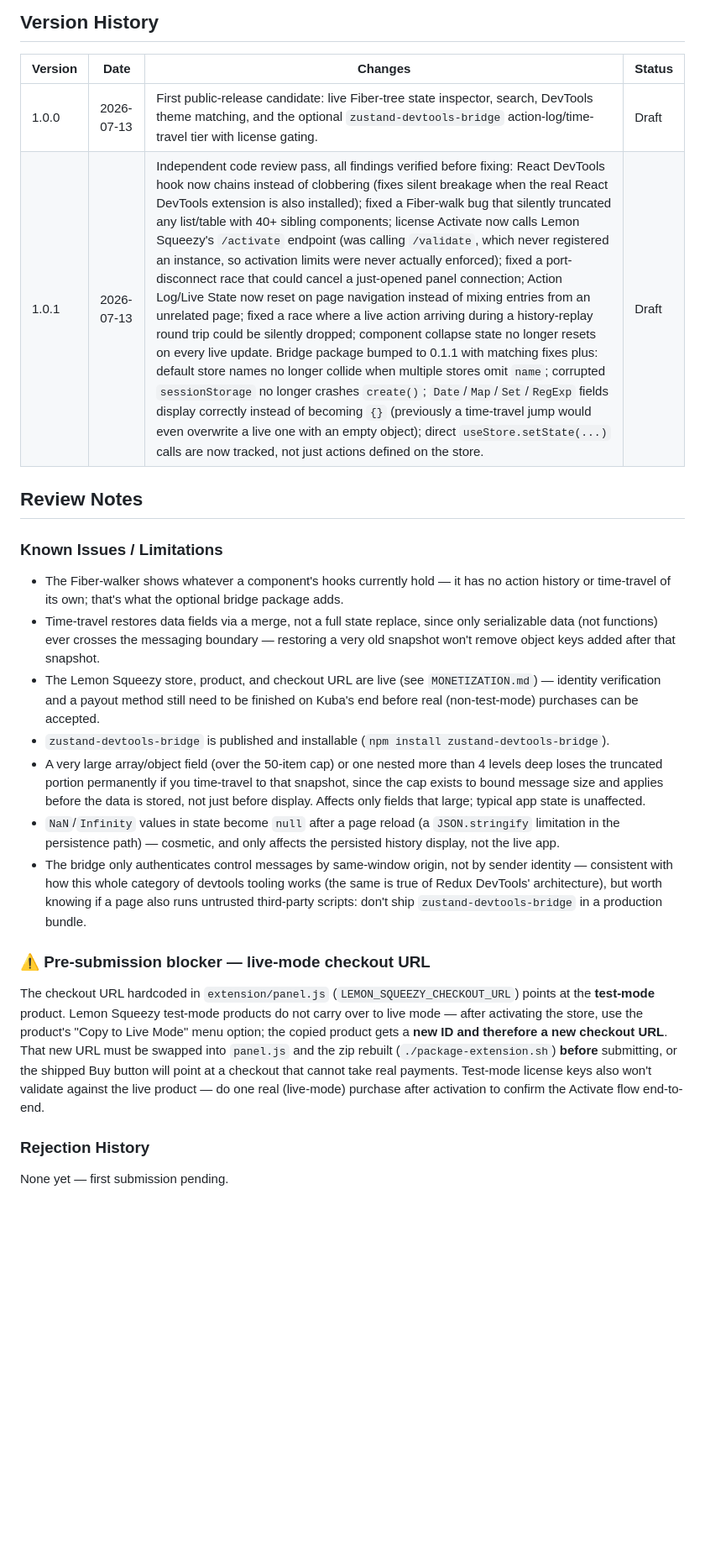
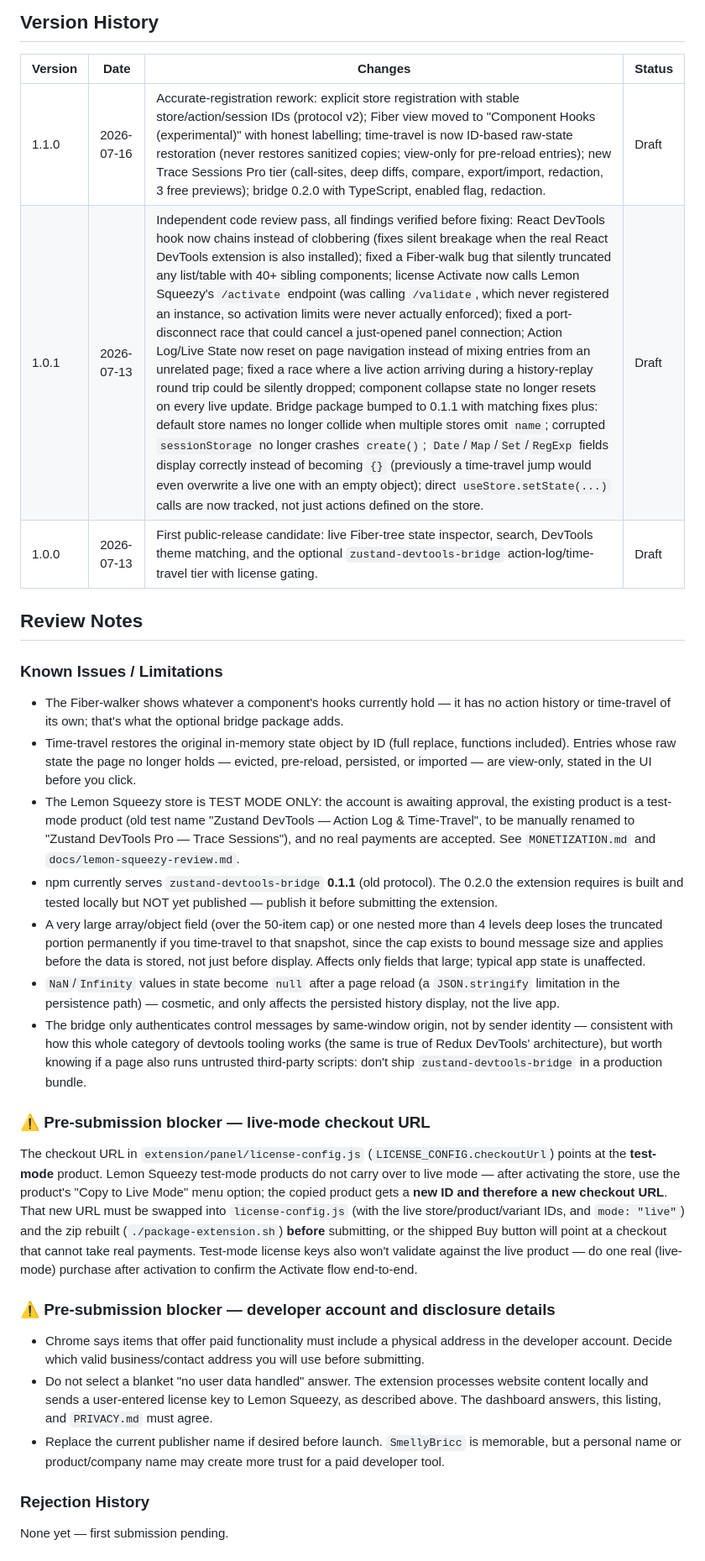
Before and after one commit to SmellyBricc/zustand-devtools, a Markdown page: CHROMEWEBSTORE.md, the part around one of its changes. Shown at 84% size. Drawn GitHub-style; blank space fills up the shorter version.

```diff
--- a/CHROMEWEBSTORE.md
+++ b/CHROMEWEBSTORE.md
@@ -139,21 +156,23 @@ https://github.com/SmellyBricc/zustand-devtools
 
 | Version | Date | Changes | Status |
 |---------|------|---------|--------|
+| 1.1.0 | 2026-07-16 | Accurate-registration rework: explicit store registration with stable store/action/session IDs (protocol v2); Fiber view moved to "Component Hooks (experimental)" with honest labelling; time-travel is now ID-based raw-state restoration (never restores sanitized copies; view-only for pre-reload entries); new Trace Sessions Pro tier (call-sites, deep diffs, compare, export/import, redaction, 3 free previews); bridge 0.2.0 with TypeScript, enabled flag, redaction. | Draft |
+| 1.0.1 | 2026-07-13 | Independent code review pass, all findings verified before fixing: React DevTools hook now chains instead of clobbering (fixes silent breakage when the real React DevTools extension is also installed); fixed a Fiber-walk bug that silently truncated any list/table with 40+ sibling components; license Activate now calls Lemon Squeezy's `/activate` endpoint (was calling `/validate`, which never registered an instance, so activation limits were never actually enforced); fixed a port-disconnect race that could cancel a just-opened panel connection; Action Log/Live State now reset on page navigation instead of mixing entries from an unrelated page; fixed a race where a live action arriving during a history-replay round trip could be silently dropped; component collapse state no longer resets on every live update. Bridge package bumped to 0.1.1 with matching fixes plus: default store names no longer collide when multiple stores omit `name`; corrupted `sessionStorage` no longer crashes `create()`; `Date`/`Map`/`Set`/`RegExp` fields display correctly instead of becoming `{}` (previously a time-travel jump would even overwrite a live one with an empty object); direct `useStore.setState(...)` calls are now tracked, not just actions defined on the store. | Draft |
 | 1.0.0 | 2026-07-13 | First public-release candidate: live Fiber-tree state inspector, search, DevTools theme matching, and the optional `zustand-devtools-bridge` action-log/time-travel tier with license gating. | Draft |
-| 1.0.1 | 2026-07-13 | Independent code review pass, all findings verified before fixing: React DevTools hook now chains instead of clobbering (fixes silent breakage when the real React DevTools extension is also installed); fixed a Fiber-walk bug that silently truncated any list/table with 40+ sibling components; license Activate now calls Lemon Squeezy's `/activate` endpoint (was calling `/validate`, which never registered an instance, so activation limits were never actually enforced); fixed a port-disconnect race that could cancel a just-opened panel connection; Action Log/Live State now reset on page navigation instead of mixing entries from an unrelated page; fixed a race where a live action arriving during a history-replay round trip could be silently dropped; component collapse state no longer resets on every live update. Bridge package bumped to 0.1.1 with matching fixes plus: default store names no longer collide when multiple stores omit `name`; corrupted `sessionStorage` no longer crashes `create()`; `Date`/`Map`/`Set`/`RegExp` fields display correctly instead of becoming `{}` (previously a time-travel jump would even overwrite a live one with an empty object); direct `useStore.setState(...)` calls are now tracked, not just actions defined on the store. | Draft |
 
 ## Review Notes
 
 ### Known Issues / Limitations
 - The Fiber-walker shows whatever a component's hooks currently hold — it has no action
   history or time-travel of its own; that's what the optional bridge package adds.
-- Time-travel restores data fields via a merge, not a full state replace, since only
-  serializable data (not functions) ever crosses the messaging boundary — restoring a very
-  old snapshot won't remove object keys added after that snapshot.
-- The Lemon Squeezy store, product, and checkout URL are live (see `MONETIZATION.md`) —
-  identity verification and a payout method still need to be finished on Kuba's end before
-  real (non-test-mode) purchases can be accepted.
-- `zustand-devtools-bridge` is published and installable (`npm install zustand-devtools-bridge`).
+- Time-travel restores the original in-memory state object by ID (full replace, functions
+  included). Entries whose raw state the page no longer holds — evicted, pre-reload,
+  persisted, or imported — are view-only, stated in the UI before you click.
+- The Lemon Squeezy store is TEST MODE ONLY: the account is awaiting approval, the
+  existing product is a test-mode product (old test name "Zustand DevTools — Action Log &
+  Time-Travel", to be manually renamed to "Zustand DevTools Pro — Trace Sessions"), and
+  no real payments are accepted. See `MONETIZATION.md` and `docs/lemon-squeezy-review.md`.
+- npm currently serves `zustand-devtools-bridge` **0.1.1** (old protocol). The 0.2.0 the extension requires is built and tested locally but NOT yet published — publish it before submitting the extension.
 - A very large array/object field (over the 50-item cap) or one nested more than 4 levels
   deep loses the truncated portion permanently if you time-travel to that snapshot, since
   the cap exists to bound message size and applies before the data is stored, not just
@@ -168,14 +187,27 @@ https://github.com/SmellyBricc/zustand-devtools
 
 ### ⚠️ Pre-submission blocker — live-mode checkout URL
 
-The checkout URL hardcoded in `extension/panel.js` (`LEMON_SQUEEZY_CHECKOUT_URL`) points
+The checkout URL in `extension/panel/license-config.js` (`LICENSE_CONFIG.checkoutUrl`) points
 at the **test-mode** product. Lemon Squeezy test-mode products do not carry over to live
 mode — after activating the store, use the product's "Copy to Live Mode" menu option; the
 copied product gets a **new ID and therefore a new checkout URL**. That new URL must be
-swapped into `panel.js` and the zip rebuilt (`./package-extension.sh`) **before**
+swapped into `license-config.js` (with the live store/product/variant IDs, and
+`mode: "live"`) and the zip rebuilt (`./package-extension.sh`) **before**
 submitting, or the shipped Buy button will point at a checkout that cannot take real
 payments. Test-mode license keys also won't validate against the live product — do one
 real (live-mode) purchase after activation to confirm the Activate flow end-to-end.
 
+### ⚠️ Pre-submission blocker — developer account and disclosure details
+
+- Chrome says items that offer paid functionality must include a physical address in the
+  developer account. Decide which valid business/contact address you will use before
+  submitting.
+- Do not select a blanket "no user data handled" answer. The extension processes website
+  content locally and sends a user-entered license key to Lemon Squeezy, as described
+  above. The dashboard answers, this listing, and `PRIVACY.md` must agree.
+- Replace the current publisher name if desired before launch. `SmellyBricc` is memorable,
+  but a personal name or product/company name may create more trust for a paid developer
+  tool.
+
 ### Rejection History
 None yet — first submission pending.
```
Also changed, not shown: other parts of CHROMEWEBSTORE.md (+61 -44 lines), MONETIZATION.md (+39 -15 lines).
